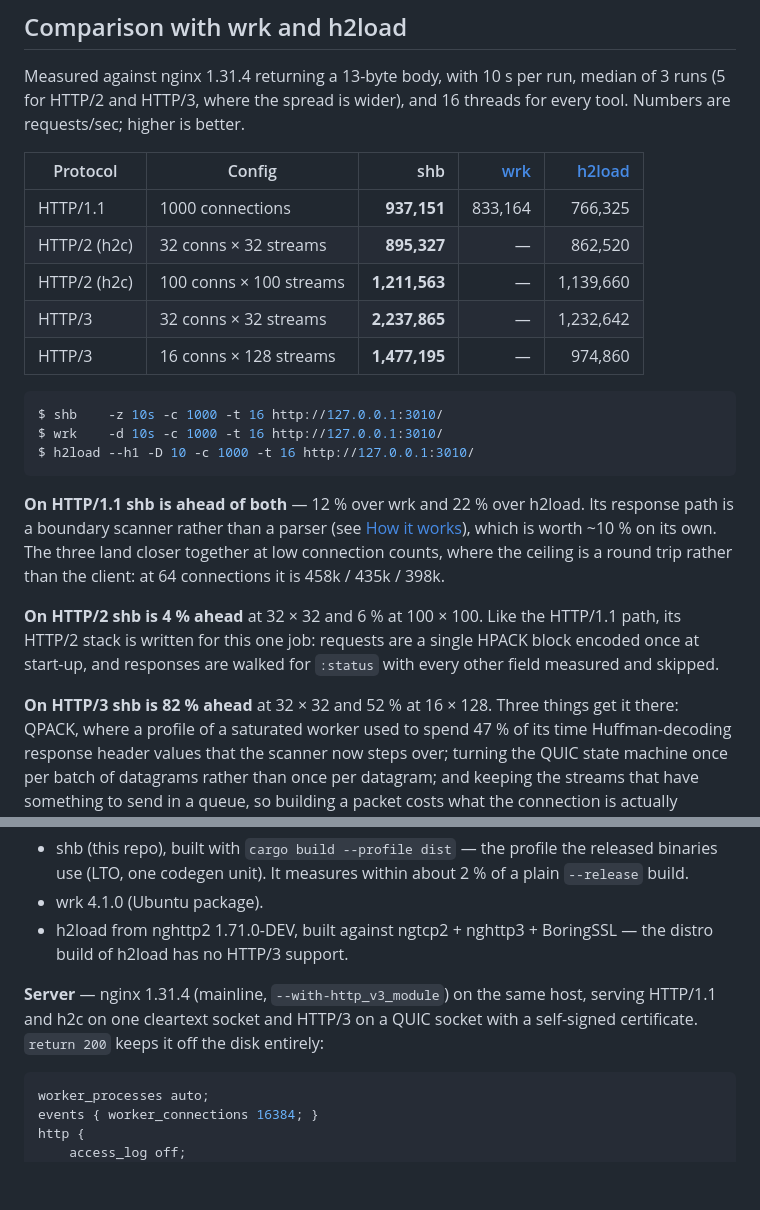
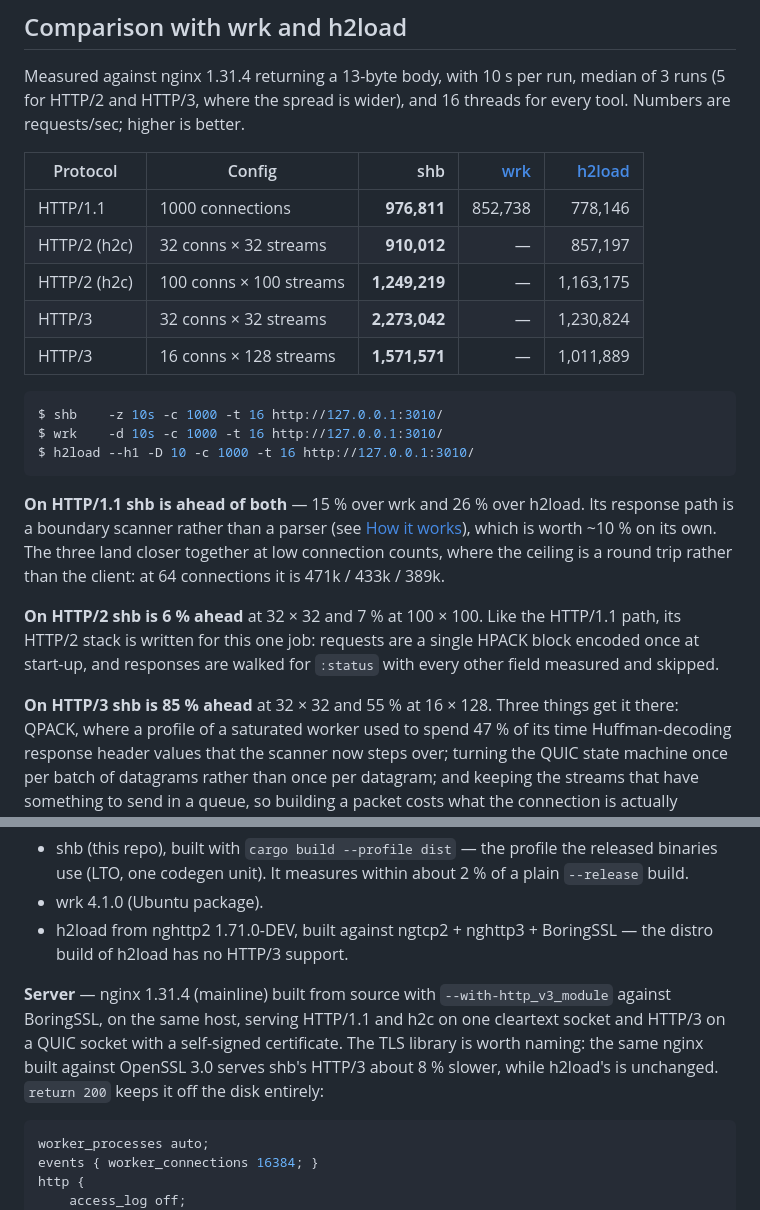
Before and after one commit to hatoo/shb, a Markdown page: README.md, 2 parts joined by grey strips. Drawn GitHub-style; folded sections open; blank space fills up the shorter version.

Commit message:
Measure against nginx built with BoringSSL
The nginx the table was measured against came from a distribution package and
linked OpenSSL 3.0. Building it from source against BoringSSL - which is what
h2load already used for its own QUIC - raises shb's HTTP/3 by about 8 % and
leaves h2load's where it was, so the choice was quietly shaping the comparison
and went unnamed in the caveats.

The whole table is remeasured against that server, and the environment notes
now say which TLS library and what the other one costs.

Co-Authored-By: Claude Opus 5 <noreply@anthropic.com>

````diff
--- a/README.md
+++ b/README.md
@@ -220,11 +220,11 @@ threads for every tool. Numbers are requests/sec; higher is better.
 
 | Protocol | Config | shb | [wrk] | [h2load] |
 | --- | --- | ---: | ---: | ---: |
-| HTTP/1.1 | 1000 connections | **937,151** | 833,164 | 766,325 |
-| HTTP/2 (h2c) | 32 conns × 32 streams | **895,327** | — | 862,520 |
-| HTTP/2 (h2c) | 100 conns × 100 streams | **1,211,563** | — | 1,139,660 |
-| HTTP/3 | 32 conns × 32 streams | **2,237,865** | — | 1,232,642 |
-| HTTP/3 | 16 conns × 128 streams | **1,477,195** | — | 974,860 |
+| HTTP/1.1 | 1000 connections | **976,811** | 852,738 | 778,146 |
+| HTTP/2 (h2c) | 32 conns × 32 streams | **910,012** | — | 857,197 |
+| HTTP/2 (h2c) | 100 conns × 100 streams | **1,249,219** | — | 1,163,175 |
+| HTTP/3 | 32 conns × 32 streams | **2,273,042** | — | 1,230,824 |
+| HTTP/3 | 16 conns × 128 streams | **1,571,571** | — | 1,011,889 |
 
 [wrk]: https://github.com/wg/wrk
 [h2load]: https://nghttp2.org/documentation/h2load-howto.html
@@ -235,18 +235,18 @@ $ wrk    -d 10s -c 1000 -t 16 http://127.0.0.1:3010/
 $ h2load --h1 -D 10 -c 1000 -t 16 http://127.0.0.1:3010/
 ```
 
-**On HTTP/1.1 shb is ahead of both** — 12 % over wrk and 22 % over h2load. Its
+**On HTTP/1.1 shb is ahead of both** — 15 % over wrk and 26 % over h2load. Its
 response path is a boundary scanner rather than a parser (see
 [How it works](#how-it-works)), which is worth ~10 % on its own. The three land
 closer together at low connection counts, where the ceiling is a round trip
-rather than the client: at 64 connections it is 458k / 435k / 398k.
+rather than the client: at 64 connections it is 471k / 433k / 389k.
 
-**On HTTP/2 shb is 4 % ahead** at 32 × 32 and 6 % at 100 × 100. Like the
+**On HTTP/2 shb is 6 % ahead** at 32 × 32 and 7 % at 100 × 100. Like the
 HTTP/1.1 path, its HTTP/2 stack is written for this one job: requests are a
 single HPACK block encoded once at start-up, and responses are walked for
 `:status` with every other field measured and skipped.
 
-**On HTTP/3 shb is 82 % ahead** at 32 × 32 and 52 % at 16 × 128. Three things
+**On HTTP/3 shb is 85 % ahead** at 32 × 32 and 55 % at 16 × 128. Three things
 get it there: QPACK, where a profile of a saturated worker used to spend 47 %
 of its time Huffman-decoding response header values that the scanner now steps
 over; turning the QUIC state machine once per batch of datagrams rather than
@@ -281,9 +281,12 @@ mean anything.
 - h2load from nghttp2 1.71.0-DEV, built against ngtcp2 + nghttp3 + BoringSSL —
   the distro build of h2load has no HTTP/3 support.
 
-**Server** — nginx 1.31.4 (mainline, `--with-http_v3_module`) on the same host,
-serving HTTP/1.1 and h2c on one cleartext socket and HTTP/3 on a QUIC socket
-with a self-signed certificate. `return 200` keeps it off the disk entirely:
+**Server** — nginx 1.31.4 (mainline) built from source with
+`--with-http_v3_module` against BoringSSL, on the same host, serving HTTP/1.1
+and h2c on one cleartext socket and HTTP/3 on a QUIC socket with a self-signed
+certificate. The TLS library is worth naming: the same nginx built against
+OpenSSL 3.0 serves shb's HTTP/3 about 8 % slower, while h2load's is unchanged.
+`return 200` keeps it off the disk entirely:
 
 ```nginx
 worker_processes auto;
````
